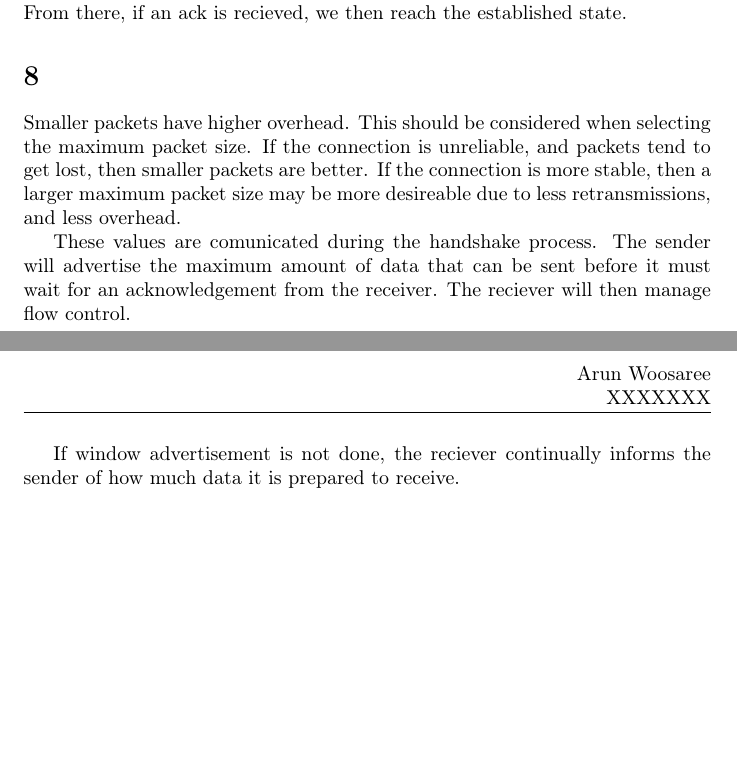
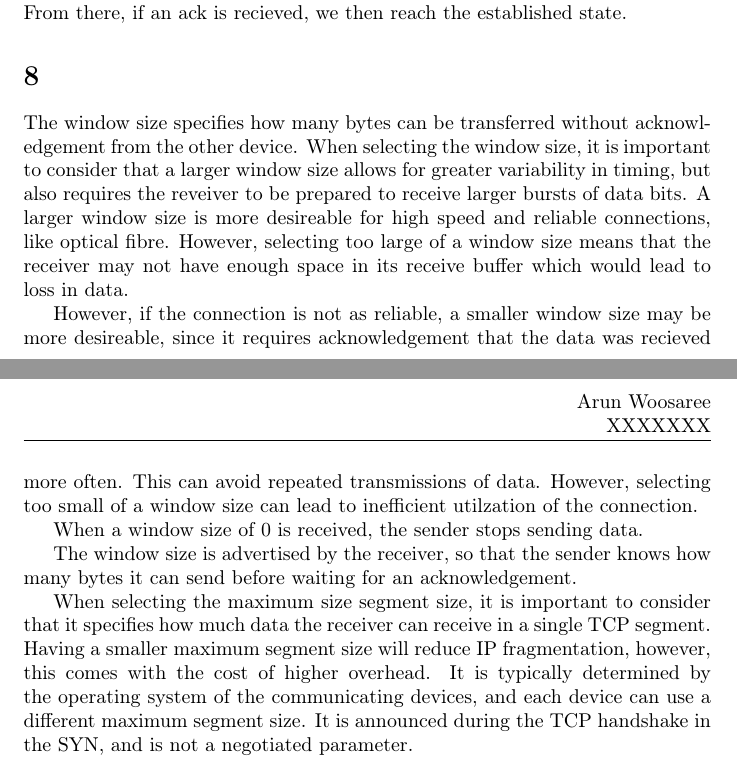
Before and after one commit to Arunscape/ECE315, a LaTeX problem sheet (assignments/assignment3/report.tex, which reads assignments/assignment3/8.tex): two parts of pages 3 and 4 of 4, joined at a grey line, cut so that both start at the same text, the shorter picture padded with empty space. Compiled offline with pdfLaTeX.

Commit message:
did question 8

```diff
--- a/assignments/assignment3/8.tex
+++ b/assignments/assignment3/8.tex
@@ -1,14 +1,29 @@
 \section{}
+The window size specifies how many bytes can be transferred without
+acknowledgement from the other device.
+When selecting the window size, it is important to consider that a larger window
+size allows for greater variability in timing, but also requires the reveiver to
+be prepared to receive larger bursts of data bits. A larger window size is more
+desireable for high speed and reliable connections, like optical fibre. However,
+selecting too large of a window size means that the receiver may not have enough
+space in its receive buffer which would lead to loss in data.
 
-Smaller packets have higher overhead. This should be considered when selecting
-the maximum packet size. If the connection is unreliable, and packets tend to
-get lost, then smaller packets are better. If the connection is more stable,
-then a larger maximum packet size may be more desireable due to less
-retransmissions, and less overhead.
+However,
+if the connection is not as reliable, a smaller window size may be more
+desireable, since it requires acknowledgement that the data was recieved more
+often. This can avoid repeated transmissions of data. However, selecting too
+small of a window size can lead to inefficient utilzation of the connection.
 
-These values are comunicated during the handshake process. The sender will
-advertise the maximum amount of data that can be sent before it must wait for an
-acknowledgement from the receiver. The reciever will then manage flow control.
+When a window size of 0 is received, the sender stops sending data.
 
-If window advertisement is not done, the reciever continually informs the sender
-of how much data it is prepared to receive.
+The window size is advertised by the receiver, so that the sender knows how many
+bytes it can send before waiting for an acknowledgement.
+
+When selecting the maximum size segment size, it is important to consider that
+it specifies how much data the receiver can receive in a single TCP segment.
+Having a smaller maximum segment size will reduce IP fragmentation, however,
+this comes with the cost of higher overhead.
+It is typically determined by the operating system of the communicating devices,
+and each device can use a different maximum segment size. It is
+announced during the TCP handshake in the SYN, and is not a negotiated
+parameter.
```
Also changed, not shown: assignments/assignment3/report.pdf.
